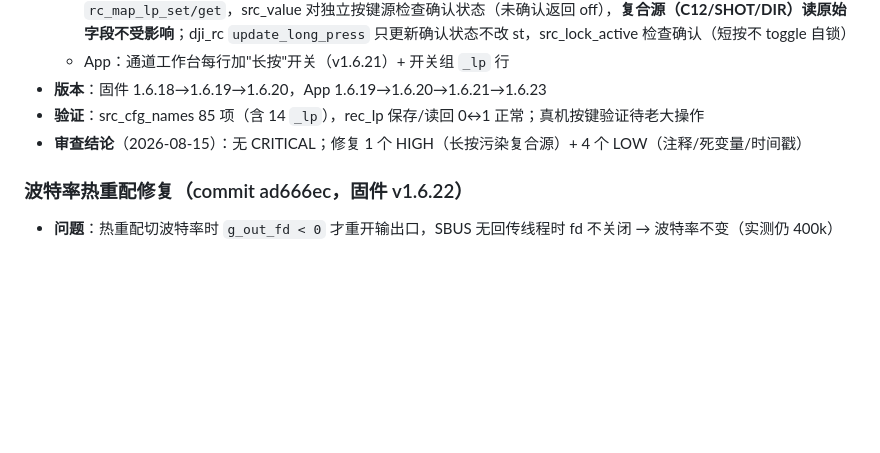
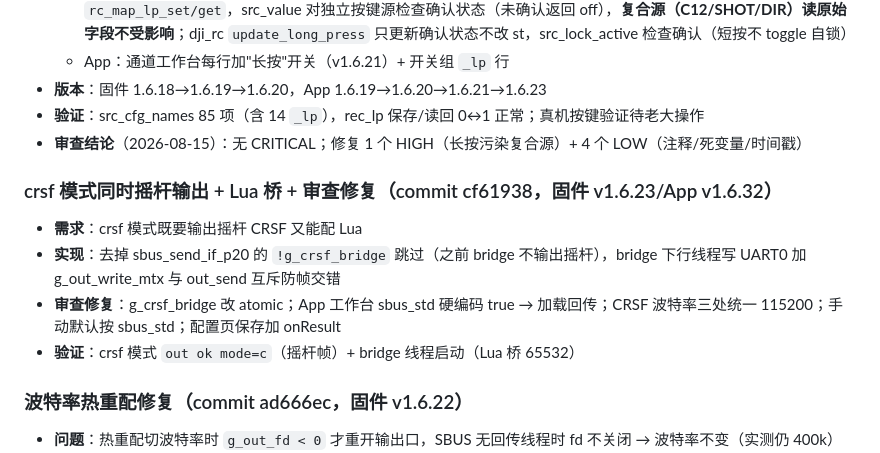
Before and after one commit to Xlio5/DJI_TAP_HUB, a Markdown page: docs/SESSION_HANDOFF.md, the part around the change. Rendered like a GitHub page; blank space fills up the shorter version.

Commit message:
docs: 记录 crsf 同时摇杆+Lua + 审查修复 (v1.6.23/App 1.6.32)

```diff
--- a/docs/SESSION_HANDOFF.md
+++ b/docs/SESSION_HANDOFF.md
@@ -205,6 +205,12 @@ PB = bank 1 → bank offset 0x24
 - **验证**：src_cfg_names 85 项（含 14 `_lp`），rec_lp 保存/读回 0↔1 正常；真机按键验证待老大操作
 - **审查结论**（2026-08-15）：无 CRITICAL；修复 1 个 HIGH（长按污染复合源）+ 4 个 LOW（注释/死变量/时间戳）
 
+### crsf 模式同时摇杆输出 + Lua 桥 + 审查修复（commit cf61938，固件 v1.6.23/App v1.6.32）
+- **需求**：crsf 模式既要输出摇杆 CRSF 又能配 Lua
+- **实现**：去掉 sbus_send_if_p20 的 `!g_crsf_bridge` 跳过（之前 bridge 不输出摇杆），bridge 下行线程写 UART0 加 g_out_write_mtx 与 out_send 互斥防帧交错
+- **审查修复**：g_crsf_bridge 改 atomic；App 工作台 sbus_std 硬编码 true → 加载回传；CRSF 波特率三处统一 115200；手动默认按 sbus_std；配置页保存加 onResult
+- **验证**：crsf 模式 `out ok mode=c`（摇杆帧）+ bridge 线程启动（Lua 桥 65532）
+
 ### 波特率热重配修复（commit ad666ec，固件 v1.6.22）
 - **问题**：热重配切波特率时 `g_out_fd < 0` 才重开输出口，SBUS 无回传线程时 fd 不关闭 → 波特率不变（实测仍 400k）
 - **修复**：热重配无条件关闭旧 fd 再重开 uart_open_out
```
